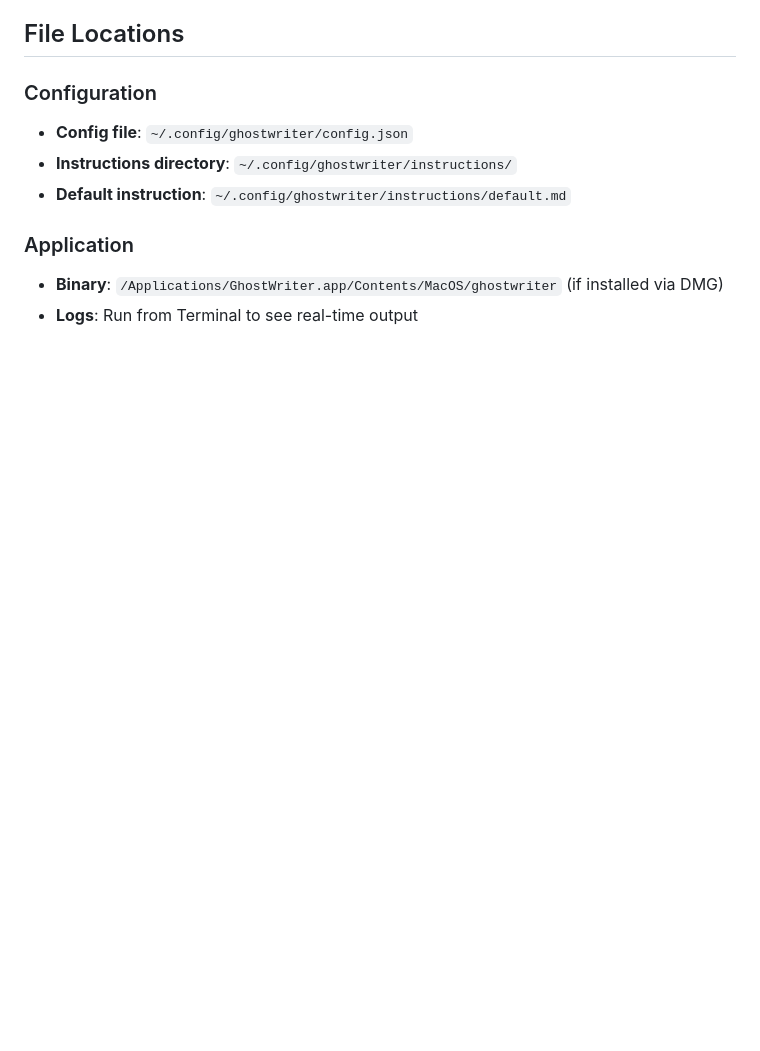
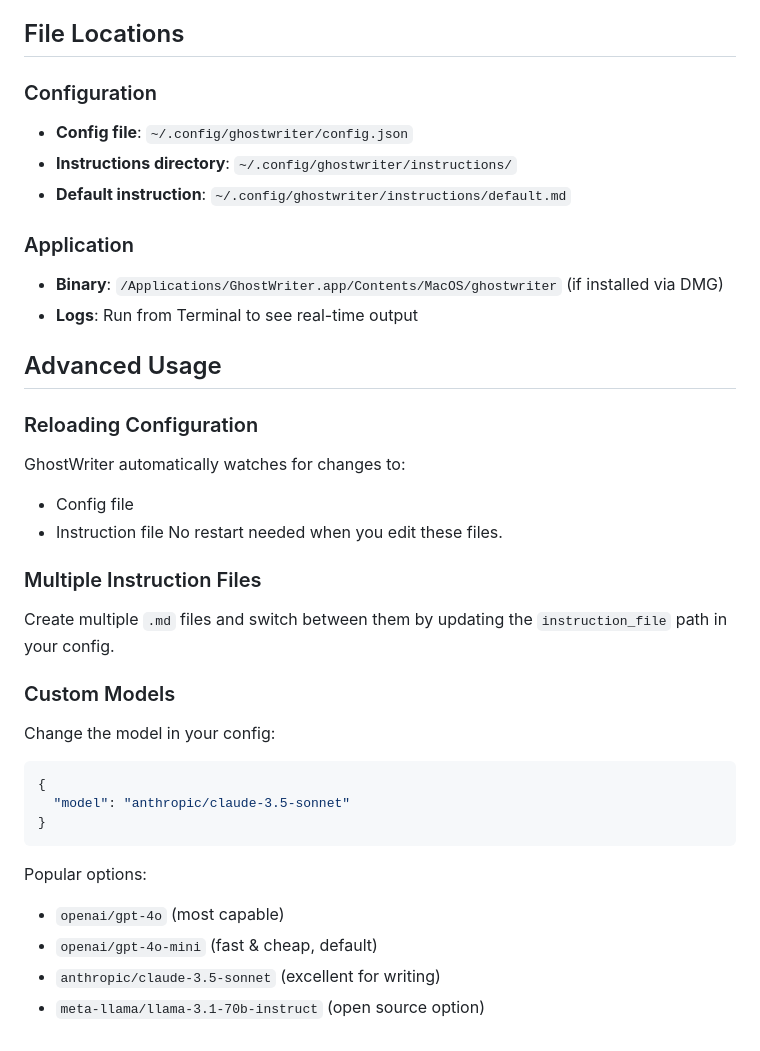
Before and after one commit to arvinmoj/GhostWriter, a Markdown page: HELP.md, the part around the change. Drawn GitHub-style; blank space fills up the shorter version.

Commit message:
docs: add advanced usage including model selection and multi-instruction files

````diff
--- a/HELP.md
+++ b/HELP.md
@@ -173,3 +173,27 @@ Check these:
 ### Application
 - **Binary**: `/Applications/GhostWriter.app/Contents/MacOS/ghostwriter` (if installed via DMG)
 - **Logs**: Run from Terminal to see real-time output
+
+## Advanced Usage
+
+### Reloading Configuration
+GhostWriter automatically watches for changes to:
+- Config file
+- Instruction file
+No restart needed when you edit these files.
+
+### Multiple Instruction Files
+Create multiple `.md` files and switch between them by updating the `instruction_file` path in your config.
+
+### Custom Models
+Change the model in your config:
+```json
+{
+  "model": "anthropic/claude-3.5-sonnet"
+}
+```
+Popular options:
+- `openai/gpt-4o` (most capable)
+- `openai/gpt-4o-mini` (fast & cheap, default)
+- `anthropic/claude-3.5-sonnet` (excellent for writing)
+- `meta-llama/llama-3.1-70b-instruct` (open source option)
````
